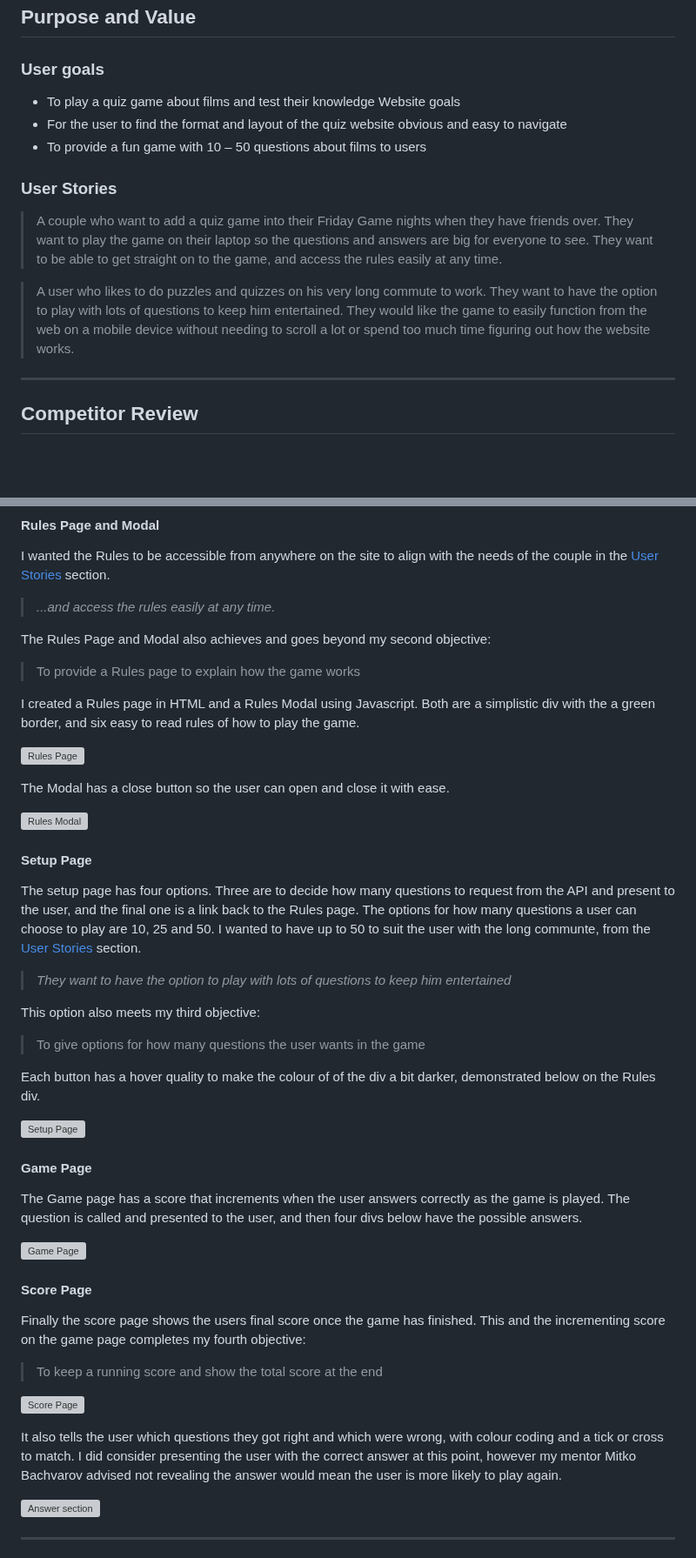
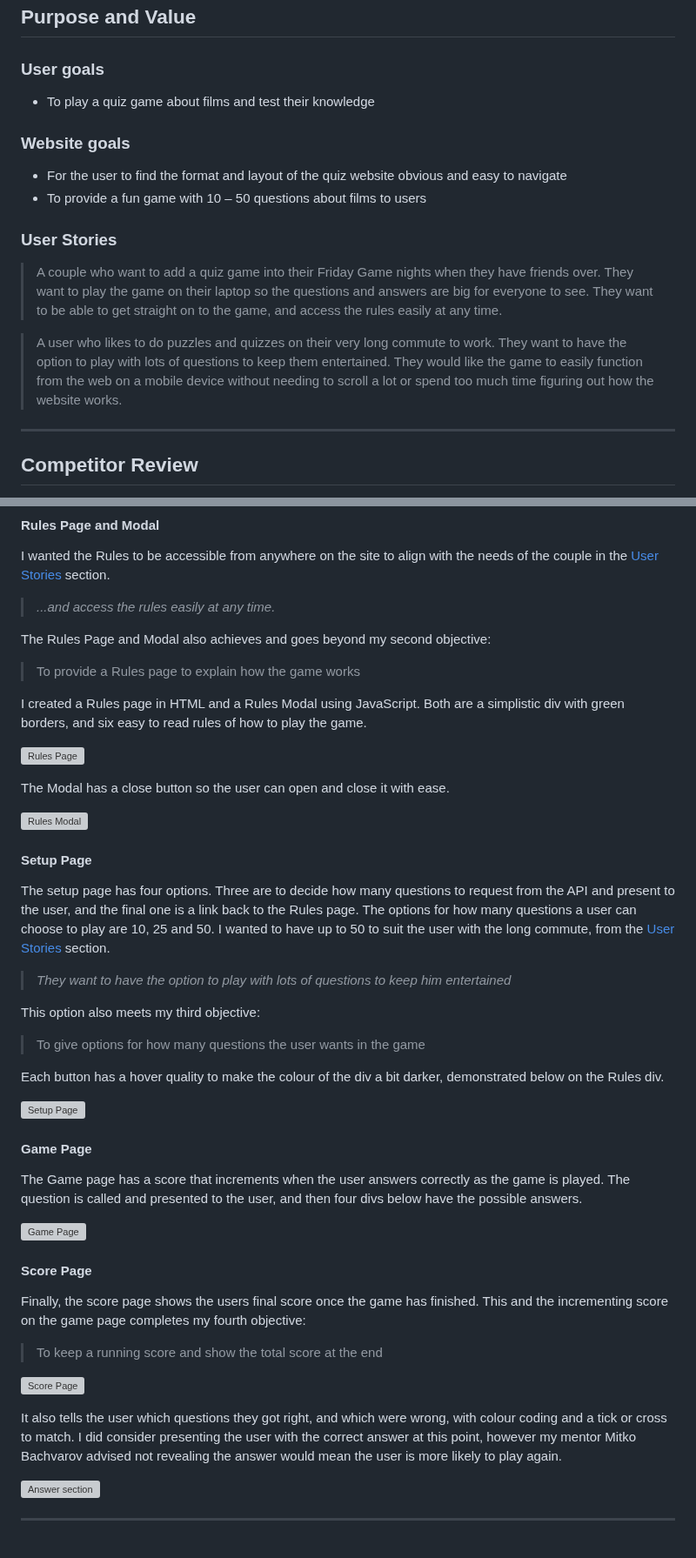
Before and after one commit to lilli-mcnally/quiz-whizz, a Markdown page: README.md, 2 parts joined by grey strips. Shown at 87% size. GitHub-like rendering; blank space fills up the shorter version; grey boxes are pictures that could not be loaded.

```diff
--- a/README.md
+++ b/README.md
@@ -78,14 +78,15 @@
 
 ### User goals
 - To play a quiz game about films and test their knowledge
-Website goals
+
+### Website goals
 - For the user to find the format and layout of the quiz website obvious and easy to navigate
 - To provide a fun game with 10 – 50 questions about films to users
 
 ### User Stories
 > A couple who want to add a quiz game into their Friday Game nights when they have friends over. They want to play the game on their laptop so the questions and answers are big for everyone to see. They want to be able to get straight on to the game, and access the rules easily at any time.
 
-> A user who likes to do puzzles and quizzes on his very long commute to work. They want to have the option to play with lots of questions to keep him entertained. They would like the game to easily function from the web on a mobile device without needing to scroll a lot or spend too much time figuring out how the website works.
+> A user who likes to do puzzles and quizzes on their very long commute to work. They want to have the option to play with lots of questions to keep them entertained. They would like the game to easily function from the web on a mobile device without needing to scroll a lot or spend too much time figuring out how the website works.
 ---
 ## Competitor Review
 I’ve reviewed a few quiz related websites, including [Sporcle]( https://www.sporcle.com/?refresh) and [Buzzfeed Quizzes](https://www.buzzfeed.com/uk/quizzes).
@@ -192,7 +193,7 @@ I wanted the Rules to be accessible from anywhere on the site to align with the
 The Rules Page and Modal also achieves and goes beyond my second objective:
 > To provide a Rules page to explain how the game works
 
-I created a Rules page in HTML and a Rules Modal using Javascript. Both are a simplistic div with the a green border, and six easy to read rules of how to play the game.
+I created a Rules page in HTML and a Rules Modal using JavaScript. Both are a simplistic div with green borders, and six easy to read rules of how to play the game.
 
 ![Rules Page](/assets/images/readme/features/feature-rules-page.webp "Rules Page")
 
@@ -201,13 +202,13 @@ The Modal has a close button so the user can open and close it with ease.
 ![Rules Modal](/assets/images/readme/features/feature-rules-modal.webp "Rules Modal")
 
 #### Setup Page
-The setup page has four options. Three are to decide how many questions to request from the API and present to the user, and the final one is a link back to the Rules page. The options for how many questions a user can choose to play are 10, 25 and 50. I wanted to have up to 50 to suit the user with the long communte, from the [User Stories](#user-stories) section.
+The setup page has four options. Three are to decide how many questions to request from the API and present to the user, and the final one is a link back to the Rules page. The options for how many questions a user can choose to play are 10, 25 and 50. I wanted to have up to 50 to suit the user with the long commute, from the [User Stories](#user-stories) section.
 > *They want to have the option to play with lots of questions to keep him entertained*
 
 This option also meets my third objective:
 > To give options for how many questions the user wants in the game
 
-Each button has a hover quality to make the colour of of the div a bit darker, demonstrated below on the Rules div.
+Each button has a hover quality to make the colour of the div a bit darker, demonstrated below on the Rules div.
 
 ![Setup Page](/assets/images/readme/features/feature-setup.webp "Setup Page")
 
@@ -217,12 +218,12 @@ The Game page has a score that increments when the user answers correctly as the
 ![Game Page](/assets/images/readme/features/feature-game.webp "Game Page")
 
 #### Score Page
-Finally the score page shows the users final score once the game has finished. This and the incrementing score on the game page completes my fourth objective:
+Finally, the score page shows the users final score once the game has finished. This and the incrementing score on the game page completes my fourth objective:
 > To keep a running score and show the total score at the end
 
 ![Score Page](/assets/images/readme/features/feature-final-score.webp "Score Page")
 
-It also tells the user which questions they got right and which were wrong, with colour coding and a tick or cross to match. I did consider presenting the user with the correct answer at this point, however my mentor Mitko Bachvarov advised not revealing the answer would mean the user is more likely to play again.
+It also tells the user which questions they got right, and which were wrong, with colour coding and a tick or cross to match. I did consider presenting the user with the correct answer at this point, however my mentor Mitko Bachvarov advised not revealing the answer would mean the user is more likely to play again.
 
 ![Answer section](/assets/images/readme/features/feature-score-answers.webp "Answer section")
 
```
Also changed, not shown: other parts of README.md (+40 -40 lines).
